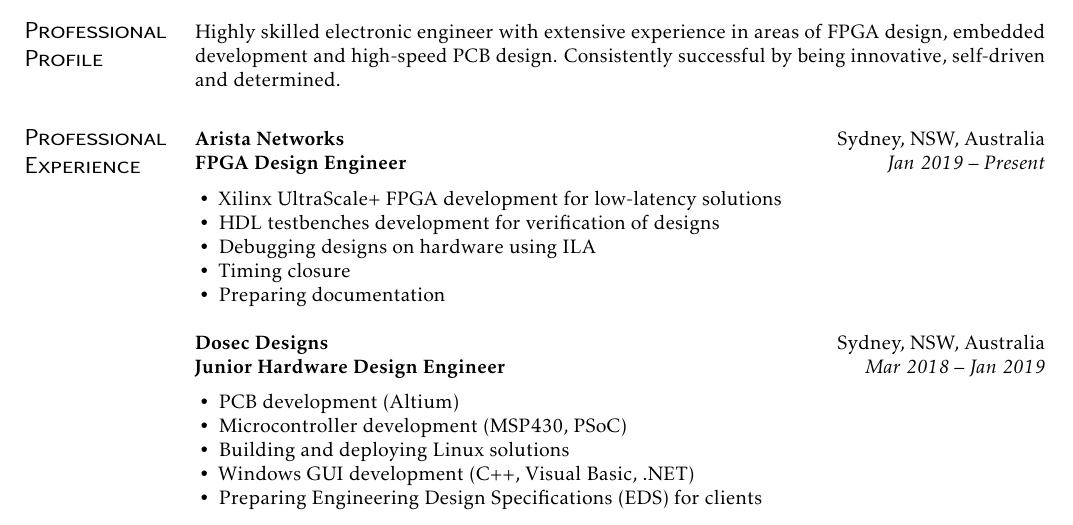
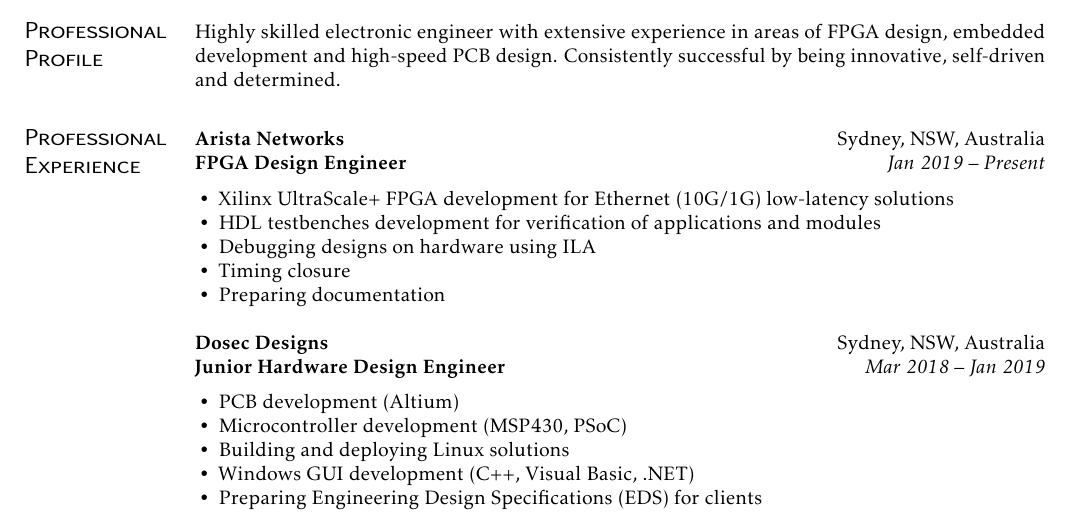
Before and after one commit to Ang-Andrew/resume, a LaTeX CV (Andrew_Ang_CV.tex): part of page 1 of 2, cut so that both start at the same text. Compiled offline with pdfLaTeX.

Commit message:
updated job descriptions

```diff
--- a/Andrew_Ang_CV.tex
+++ b/Andrew_Ang_CV.tex
@@ -24,8 +24,8 @@
 \end{positions}
 
 \begin{itemize}[noitemsep]
-  \item Xilinx UltraScale+ FPGA development for low-latency solutions
-  \item HDL testbenches development for verification of designs
+  \item Xilinx UltraScale+ FPGA development for Ethernet (10G/1G) low-latency solutions
+  \item HDL testbenches development for verification of applications and modules
   \item Debugging designs on hardware using ILA
   \item Timing closure
   \item Preparing documentation
```
